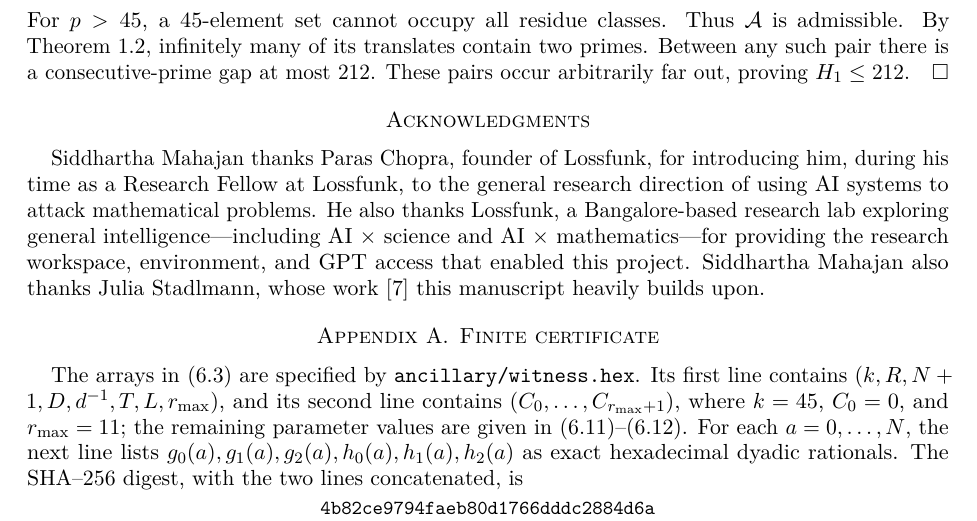
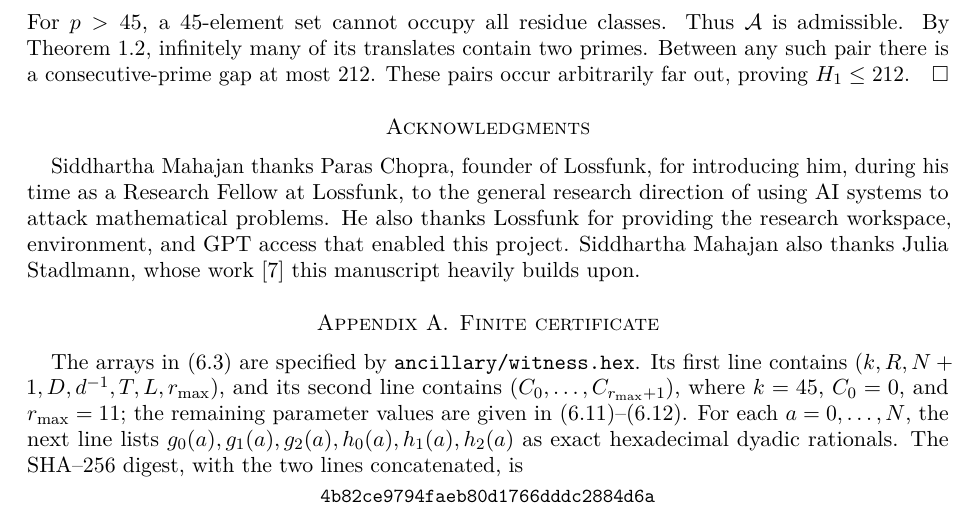
Before and after one commit to Siddhartha-Mahajan/prime-gap-212, a LaTeX paper (paper.tex): part of page 12 of 13, cut so that both start at the same text. Compiled offline with pdfLaTeX.

Commit message:
Simplify acknowledgment wording

```diff
--- a/paper.tex
+++ b/paper.tex
@@ -932,12 +932,10 @@ far out, proving $H_1\le212$.
 Siddhartha Mahajan thanks Paras Chopra, founder of
 \href{https://lossfunk.com}{Lossfunk}, for introducing him, during his time
 as a Research Fellow at Lossfunk, to the general research direction of using
-AI systems to attack mathematical problems. He also thanks Lossfunk, a
-Bangalore-based research lab exploring general intelligence---including
-AI~$\times$~science and AI~$\times$~mathematics---for providing the research
-workspace, environment, and GPT access that enabled this project. Siddhartha
-Mahajan also thanks Julia Stadlmann, whose work \cite{Stadlmann26} this
-manuscript heavily builds upon.
+AI systems to attack mathematical problems. He also thanks Lossfunk
+for providing the research workspace, environment, and GPT access that enabled
+this project. Siddhartha Mahajan also thanks Julia Stadlmann, whose work
+\cite{Stadlmann26} this manuscript heavily builds upon.
 
 \appendix
 \section{Finite certificate}\label{app:certificate}\label{app:margins}
```
Also changed, not shown: README.md, paper.pdf, 1 other file.
